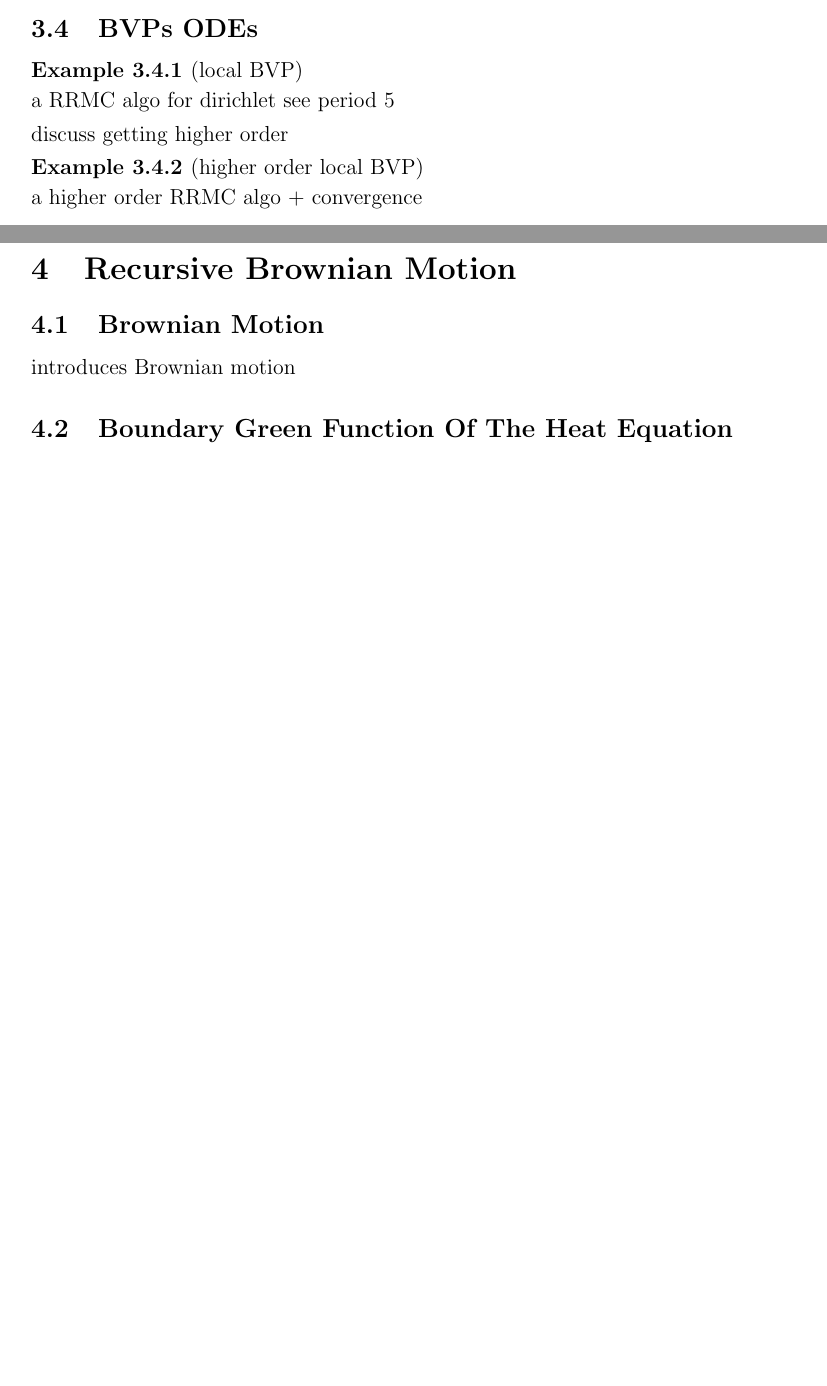
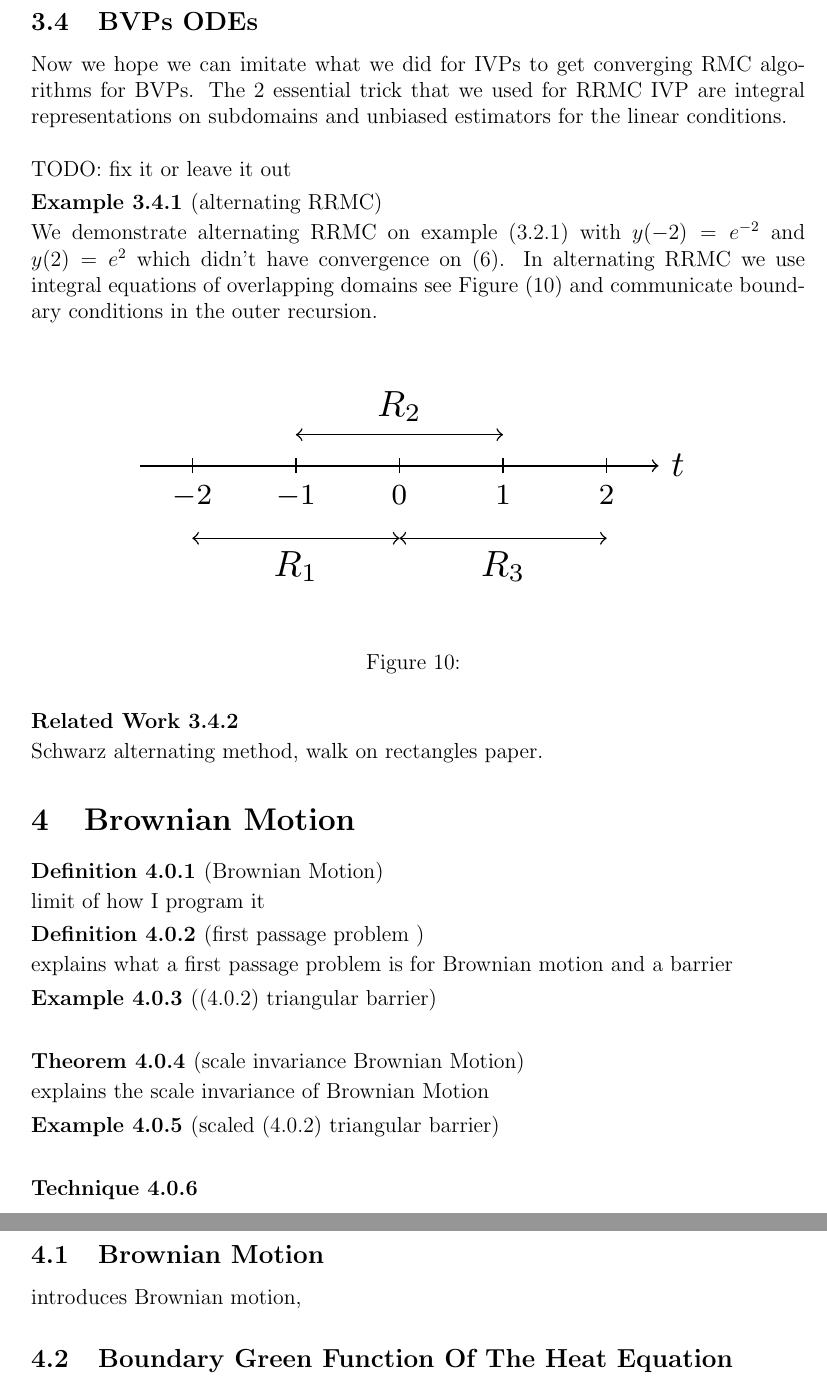
Before and after one commit to ISIPINK/masterthesis_MC_linear_ODEs, a LaTeX paper (latex/main paper/main.tex): two parts of pages 23 and 24 of 27 before the commit and two parts of pages 24 and 25 of 28 after it, joined at a grey line, cut so that both start at the same text, the shorter picture padded with empty space. The pictures show the PDF file latex/main paper/main.pdf that the author committed with the source.

Commit message:
MP working on brownian motion

```diff
--- a/latex/main paper/main.tex
+++ b/latex/main paper/main.tex
@@ -1192,22 +1197,60 @@ TODO:
 
 \subsection{BVPs ODEs}
 
+Now we hope we can imitate what we did for IVPs to get converging RMC
+algorithms for BVPs. The $2$ essential trick that we used for RRMC IVP are
+integral representations on subdomains and unbiased estimators for the linear
+conditions. \\
 
-\begin{example}[local BVP]
-    a RRMC algo for dirichlet see period 5
+TODO: fix it or leave it out
+\begin{example}[alternating RRMC]
+    We demonstrate alternating RRMC on example (\ref{main dirichlet})
+    with $y(-2)=e^{-2}$ and $y(2)=e^{2}$ which didn't have convergence on
+    (\ref{fig:mainD explosion}).
+    In alternating RRMC we use integral equations of overlapping domains see Figure
+    (\ref{fig:alternating RRMC}) and communicate boundary conditions in the outer recursion.
+    \begin{figure}[ht!]
+        \centering
+        \includegraphics[width=0.8\textwidth]{tikz figures/local RRMC/axis.pdf}
+        \caption{}
+        \label{fig:alternating RRMC}
+    \end{figure}
 \end{example}
 
-discuss getting higher order
+\begin{related}
+    Schwarz alternating method, walk on rectangles paper.
+\end{related}
 
-\begin{example}[higher order local BVP]
-    a higher order RRMC algo + convergence
+\section{Brownian Motion}
+
+\begin{definition}[Brownian Motion]
+    limit of how I program it
+\end{definition}
+
+\begin{definition}[first passage problem ] \label{def:first passage}
+    explains what a first passage problem is for Brownian motion
+    and a barrier
+\end{definition}
+
+\begin{example}[(\ref{def:first passage}) triangular barrier]
+
 \end{example}
 
+\begin{theorem}[scale invariance Brownian Motion]
+    explains the scale invariance of Brownian Motion
+\end{theorem}
 
-\section{Recursive Brownian Motion}
+
+\begin{example}[scaled (\ref{def:first passage}) triangular barrier]
+
+\end{example}
+
+\begin{technique}[]
+
+\end{technique}
 
 \subsection{Brownian Motion}
-introduces Brownian motion
+introduces Brownian motion,
 
 \subsection{Boundary Green Function Of The Heat Equation}
 introduce with $1$D case, numerically calculating it
```
Also changed, not shown: latex/main paper/tikz figures/WoS/axis.tex (added, +22 -0 lines), latex/main paper/tikz figures/local RRMC/axis.tex (added, +15 -0 lines), latex/main paper/main.pdf, latex/main paper/tikz figures/WoS/axis.pdf (added), latex/main paper/tikz figures/local RRMC/axis.pdf (added), latex/main paper/main.tex (5 more changed lines), 3 other files.
